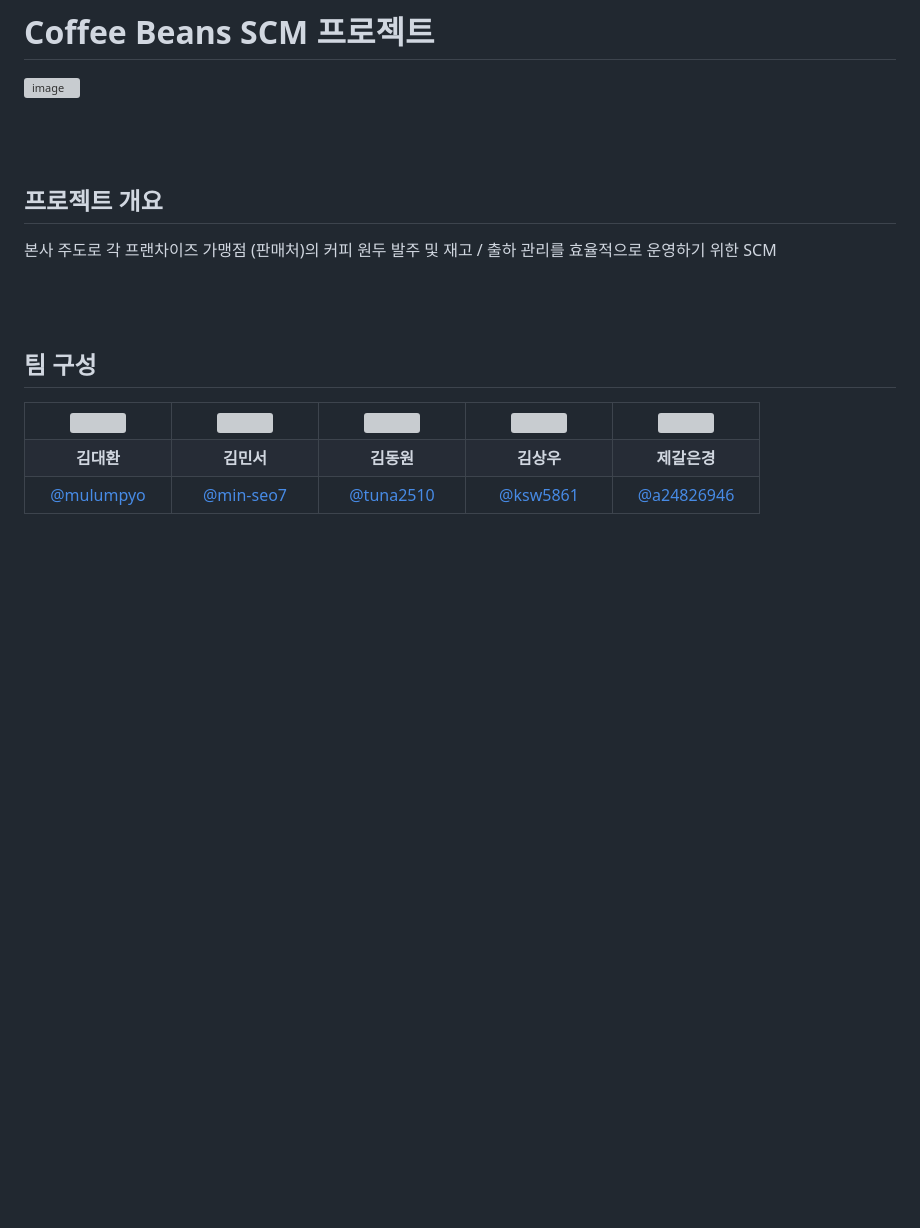
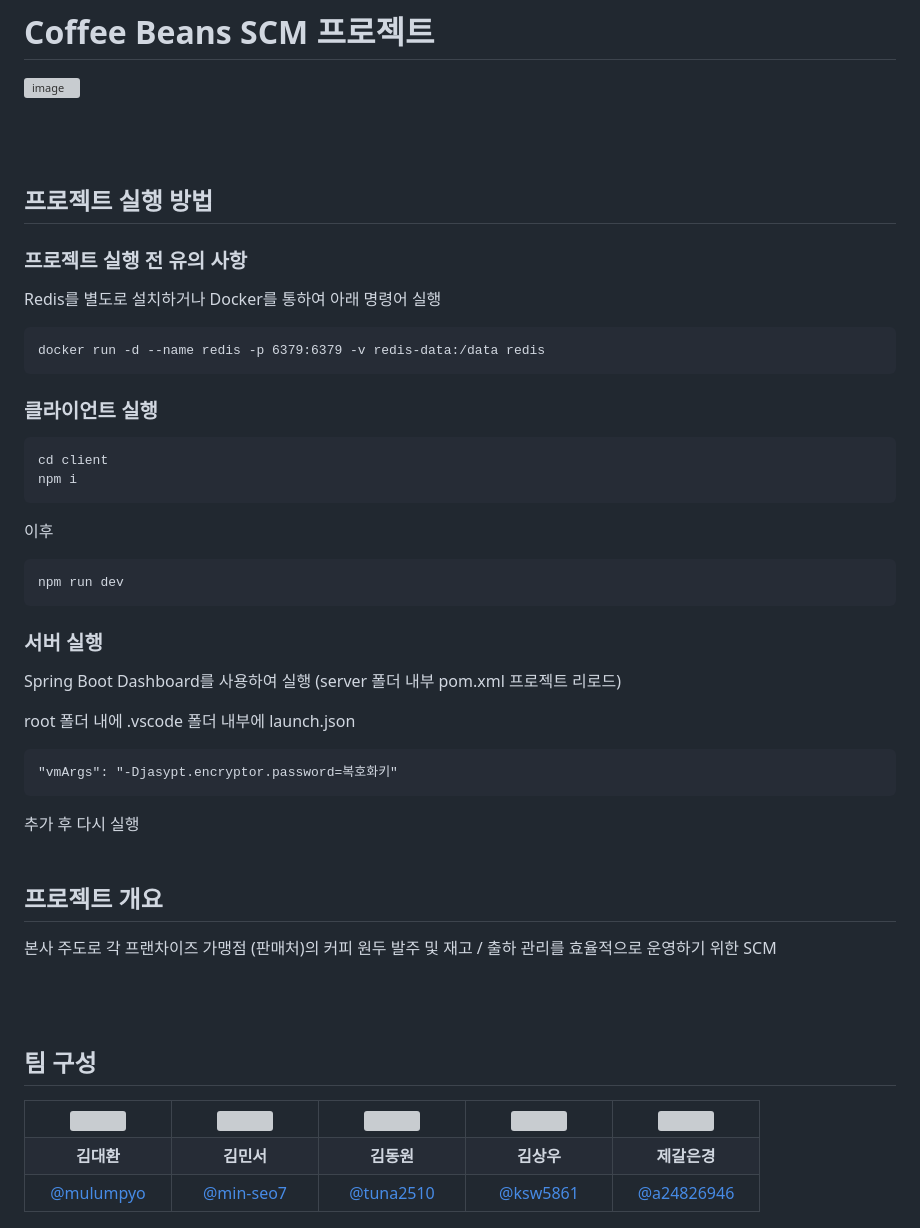
Before and after one commit to ksw5861/scm2, a Markdown page: README.md, the part around the change. GitHub-like rendering; blank space fills up the shorter version; grey boxes are pictures that could not be loaded.

Commit message:
Update README with project setup and execution steps
Added project execution instructions and prerequisites.

````diff
--- a/README.md
+++ b/README.md
@@ -1,6 +1,36 @@
 # Coffee Beans SCM 프로젝트
 ![image](https://github.com/user-attachments/assets/1d52fed3-58eb-4922-b2f1-67e592136047)
 
+<br />
+<br />
+
+## 프로젝트 실행 방법
+### 프로젝트 실행 전 유의 사항
+Redis를 별도로 설치하거나 Docker를 통하여 아래 명령어 실행
+```
+docker run -d --name redis -p 6379:6379 -v redis-data:/data redis
+```
+
+### 클라이언트 실행
+```
+cd client
+npm i
+```
+이후
+```
+npm run dev
+```
+
+### 서버 실행
+
+Spring Boot Dashboard를 사용하여 실행
+(server 폴더 내부 pom.xml 프로젝트 리로드)
+
+root 폴더 내에 .vscode 폴더 내부에 launch.json
+```
+"vmArgs": "-Djasypt.encryptor.password=복호화키"
+```
+추가 후 다시 실행
 <br />
 <br />
 
````
